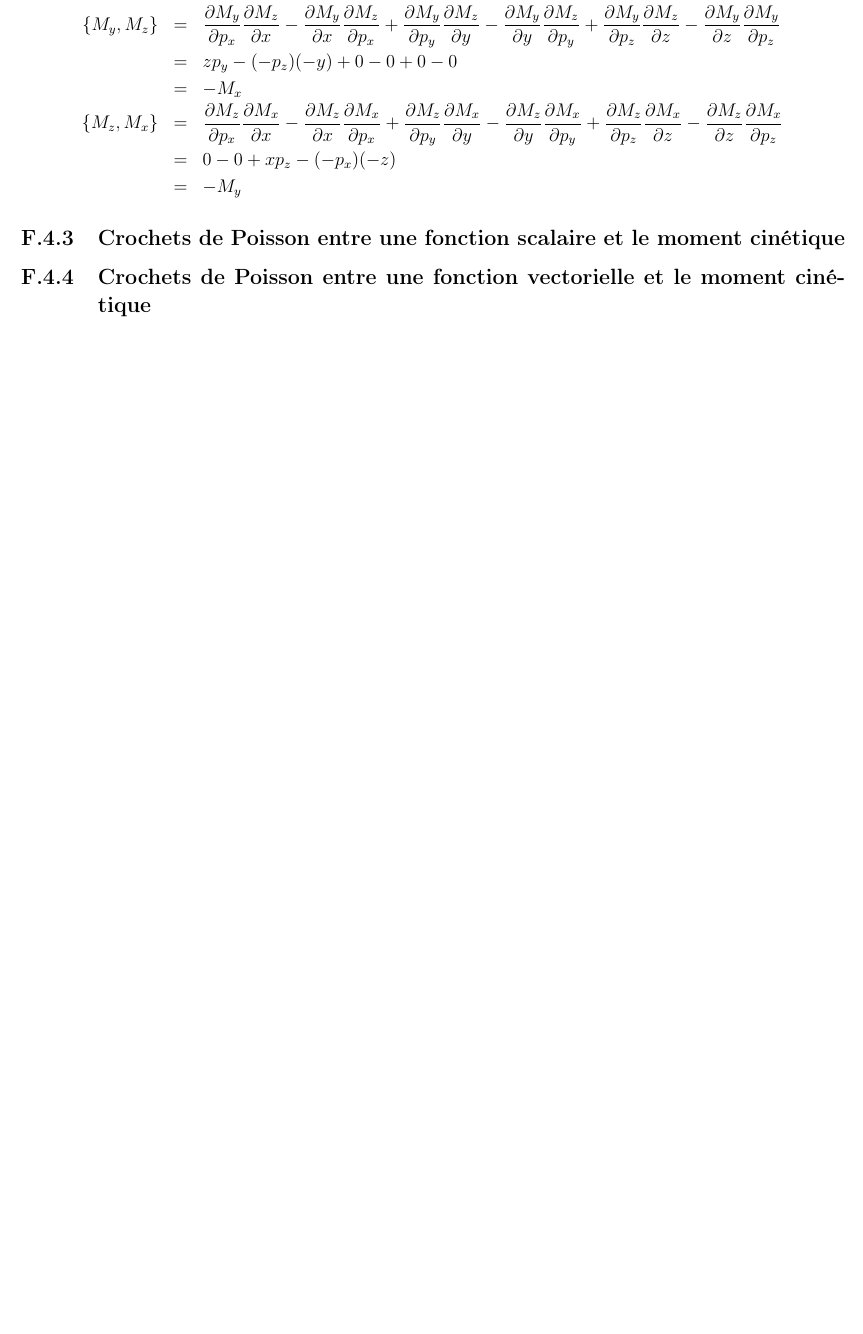
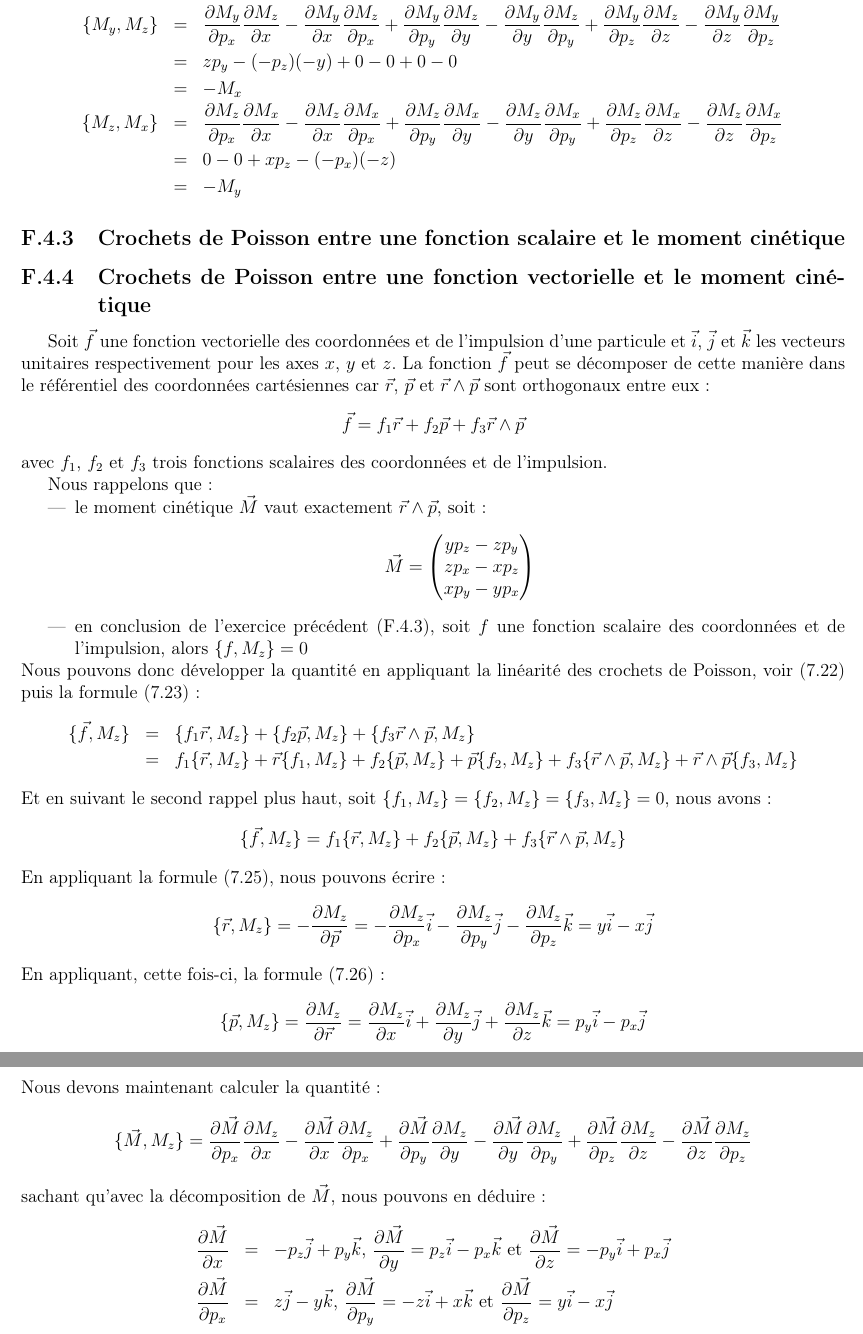
Before and after one commit to SMajerowicz/Physics, a LaTeX document (Mécanique/démonstration.tex, which reads Mécanique/chapters/exercices/chapter-07-exercices.tex): part of page 194 of 194 before the commit and two parts of pages 194 and 195 of 195 after it, the two joined at a grey line, cut so that both start at the same text, the shorter picture padded with empty space. Compiled offline with pdfLaTeX.

Commit message:
Paragraph 42 exercices on going

```diff
--- a/Mécanique/chapters/exercices/chapter-07-exercices.tex
+++ b/Mécanique/chapters/exercices/chapter-07-exercices.tex
@@ -176,6 +176,47 @@ Par application de la d\'{e}fintion des crochets de Poisson, voir (\ref{EQ:42_1}
         & = & -M_{y} \nonumber
 \eea
 
-\subsection{Crochets de Poisson entre une fonction scalaire et le moment cin\'{e}tique}
+\subsection{Crochets de Poisson entre une fonction scalaire et le moment cin\'{e}tique}\label{PAR:42_EX2}
 
 \subsection{Crochets de Poisson entre une fonction vectorielle et le moment cin\'{e}tique}
+
+Soit $\vec{f}$ une fonction vectorielle des coordonn\'{e}es et de l'impulsion d'une particule et $\vec{i}$, $\vec{j}$ et $\vec{k}$ les vecteurs unitaires respectivement pour les axes $x$, $y$ et $z$. La fonction $\vec{f}$ peut se d\'{e}composer de cette mani\`{e}re dans le r\'{e}f\'{e}rentiel des coordonn\'{e}es cart\'{e}siennes car $\vec{r}$, $\vec{p}$ et $\vec{r}\wedge\vec{p}$ sont orthogonaux entre eux :
+\benn
+	\vec{f} = f_{1}\vec{r} + f_{2}\vec{p} + f_{3}\vec{r}\wedge\vec{p}
+\eenn
+avec $f_{1}$, $f_{2}$ et $f_{3}$ trois fonctions scalaires des coordonn\'{e}es et de l'impulsion.
+
+Nous rappelons que :
+\begin{itemize}
+	\item le moment cin\'{e}tique $\vec{M}$ vaut exactement $\vec{r}\wedge\vec{p}$, soit :
+\benn
+	\vec{M} = \begin{pmatrix} yp_{z} - zp_{y} \\ zp_{x} - xp_{z} \\ xp_{y} - yp_{x}  \end{pmatrix}
+\eenn
+	\item en conclusion de l'exercice pr\'{e}c\'{e}dent (\ref{PAR:42_EX2}), soit $f$ une fonction scalaire des coordonn\'{e}es et de l'impulsion, alors $\{f,M_{z}\} = 0$
+\end{itemize}
+Nous pouvons donc d\'{e}velopper la quantit\'{e} en appliquant la lin\'{e}arit\'{e} des crochets de Poisson, voir (\ref{EQ:42_8}) puis la formule (\ref{EQ:42_9}) :
+\bea
+	\{\vec{f},M_{z}\} & = & \{f_{1}\vec{r},M_{z}\} + \{f_{2}\vec{p},M_{z}\} + \{f_{3}\vec{r}\wedge\vec{p},M_{z}\} \nonumber \\
+	& = & f_{1}\{\vec{r},M_{z}\} + \vec{r}\{f_{1},M_{z}\} + f_{2}\{\vec{p},M_{z}\} + \vec{p}\{f_{2},M_{z}\} + f_{3}\{\vec{r}\wedge\vec{p},M_{z}\} + \vec{r}\wedge\vec{p}\{f_{3},M_{z}\} \nonumber
+\eea
+Et en suivant le second rappel plus haut, soit $\{f_{1},M_{z}\} = \{f_{2},M_{z}\} = \{f_{3},M_{z}\} = 0$, nous avons :
+\benn
+	\{\vec{f},M_{z}\} = f_{1}\{\vec{r},M_{z}\} + f_{2}\{\vec{p},M_{z}\} + f_{3}\{\vec{r}\wedge\vec{p},M_{z}\}
+\eenn
+En appliquant la formule (\ref{EQ:42_11}), nous pouvons \'{e}crire :
+\benn
+	\{\vec{r},M_{z}\} = -\frac{\partial M_{z}}{\partial\vec{p}} = -\frac{\partial M_{z}}{\partial p_{x}}\vec{i} - \frac{\partial M_{z}}{\partial p_{y}}\vec{j} - \frac{\partial M_{z}}{\partial p_{z}}\vec{k} = y\vec{i} - x\vec{j}
+\eenn
+En appliquant, cette fois-ci, la formule (\ref{EQ:42_12}) :
+\benn
+	\{\vec{p},M_{z}\} = \frac{\partial M_{z}}{\partial\vec{r}} = \frac{\partial M_{z}}{\partial x}\vec{i} + \frac{\partial M_{z}}{\partial y}\vec{j} + \frac{\partial M_{z}}{\partial z}\vec{k} = p_{y}\vec{i} - p_{x}\vec{j}
+\eenn
+Nous devons maintenant calculer la quantit\'{e} :
+\benn
+	\{\vec{M},M_{z}\} = \frac{\partial\vec{M}}{\partial p_{x}}\frac{\partial M_{z}}{\partial x} - \frac{\partial\vec{M}}{\partial x}\frac{\partial M_{z}}{\partial p_{x}} + \frac{\partial\vec{M}}{\partial p_{y}}\frac{\partial M_{z}}{\partial y} - \frac{\partial\vec{M}}{\partial y}\frac{\partial M_{z}}{\partial p_{y}} + \frac{\partial\vec{M}}{\partial p_{z}}\frac{\partial M_{z}}{\partial z} - \frac{\partial\vec{M}}{\partial z}\frac{\partial M_{z}}{\partial p_{z}}
+\eenn
+sachant qu'avec la d\'{e}composition de $\vec{M}$, nous pouvons en d\'{e}duire :
+\bea
+	\frac{\partial\vec{M}}{\partial x} & = & -p_{z}\vec{j} + p_{y}\vec{k} \text{, } \frac{\partial\vec{M}}{\partial y} = p_{z}\vec{i} - p_{x}\vec{k} \text{ et } \frac{\partial\vec{M}}{\partial z} = -p_{y}\vec{i} + p_{x}\vec{j} \nonumber \\
+	\frac{\partial\vec{M}}{\partial p_{x}} & = & z\vec{j} - y\vec{k} \text{, } \frac{\partial\vec{M}}{\partial p_{y}} = -z\vec{i} + x\vec{k} \text{ et } \frac{\partial\vec{M}}{\partial p_{z}} = y\vec{i} - x\vec{j} \nonumber
+\eea
```
Also changed, not shown: Mécanique/chapters/chapter-07.tex (+1 -1 lines).
